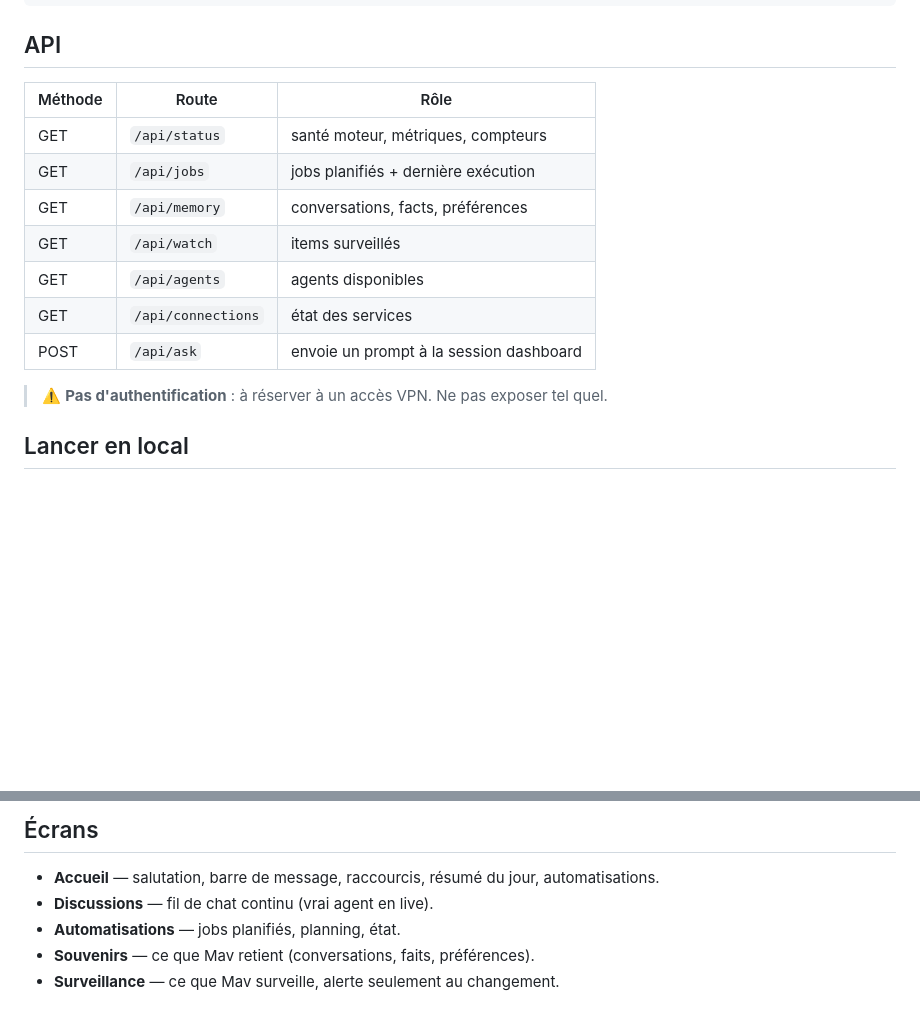
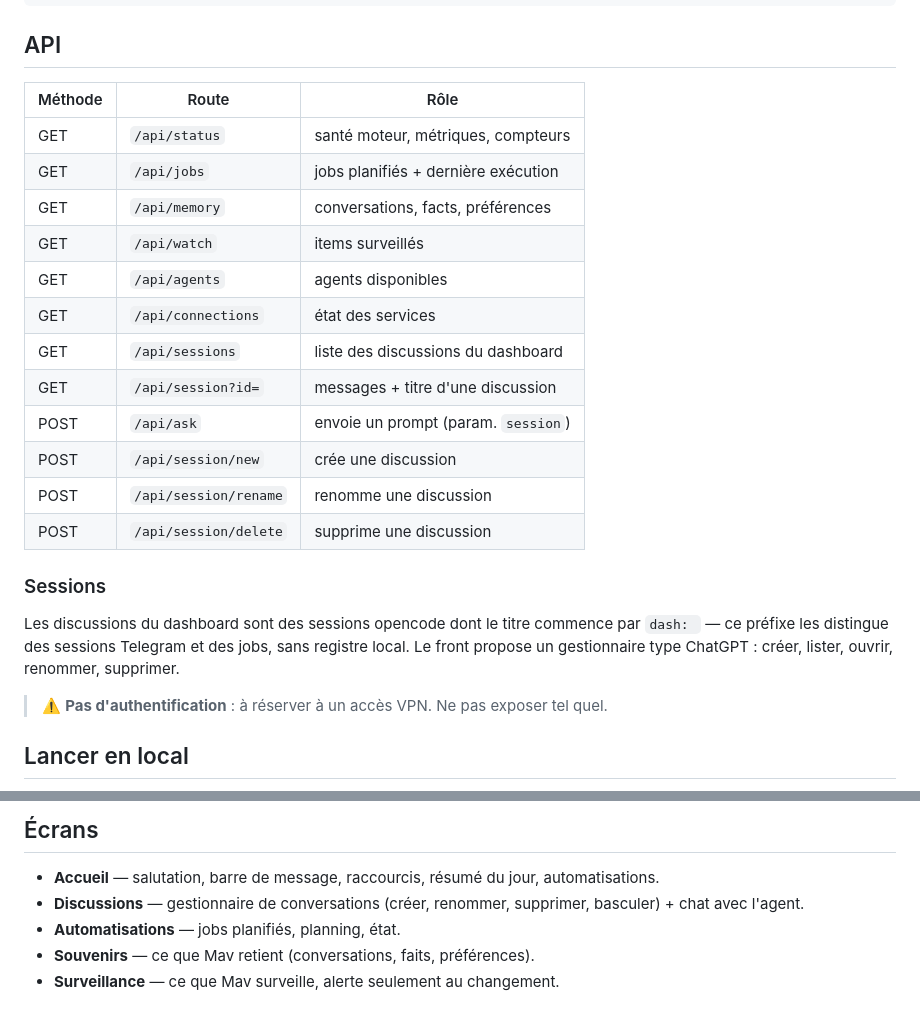
Before and after one commit to SoaOaoS/mav-dashboard, a Markdown page: README.md, 2 parts joined by grey strips. Drawn GitHub-style; blank space fills up the shorter version.

Commit message:
docs: routes sessions + gestionnaire de conversations

```diff
--- a/README.md
+++ b/README.md
@@ -46,15 +46,27 @@ session Telegram, pour ne jamais perturber le bot qui tourne en parallèle.
 
 ## API
 
-| Méthode | Route              | Rôle                                    |
-| ------- | ------------------ | --------------------------------------- |
-| GET     | `/api/status`      | santé moteur, métriques, compteurs      |
-| GET     | `/api/jobs`        | jobs planifiés + dernière exécution     |
-| GET     | `/api/memory`      | conversations, facts, préférences       |
-| GET     | `/api/watch`       | items surveillés                        |
-| GET     | `/api/agents`      | agents disponibles                      |
-| GET     | `/api/connections` | état des services                       |
-| POST    | `/api/ask`         | envoie un prompt à la session dashboard |
+| Méthode | Route                 | Rôle                                |
+| ------- | --------------------- | ----------------------------------- |
+| GET     | `/api/status`         | santé moteur, métriques, compteurs  |
+| GET     | `/api/jobs`           | jobs planifiés + dernière exécution |
+| GET     | `/api/memory`         | conversations, facts, préférences   |
+| GET     | `/api/watch`          | items surveillés                    |
+| GET     | `/api/agents`         | agents disponibles                  |
+| GET     | `/api/connections`    | état des services                   |
+| GET     | `/api/sessions`       | liste des discussions du dashboard  |
+| GET     | `/api/session?id=`    | messages + titre d'une discussion   |
+| POST    | `/api/ask`            | envoie un prompt (param. `session`) |
+| POST    | `/api/session/new`    | crée une discussion                 |
+| POST    | `/api/session/rename` | renomme une discussion              |
+| POST    | `/api/session/delete` | supprime une discussion             |
+
+### Sessions
+
+Les discussions du dashboard sont des sessions opencode dont le titre commence
+par `dash: ` — ce préfixe les distingue des sessions Telegram et des jobs, sans
+registre local. Le front propose un gestionnaire type ChatGPT : créer, lister,
+ouvrir, renommer, supprimer.
 
 > ⚠️ **Pas d'authentification** : à réserver à un accès VPN. Ne pas exposer tel quel.
 
@@ -77,7 +89,7 @@ MAV_STATIC="$PWD" BOT_DIR="$HOME/bot" \
 ## Écrans
 
 - **Accueil** — salutation, barre de message, raccourcis, résumé du jour, automatisations.
-- **Discussions** — fil de chat continu (vrai agent en live).
+- **Discussions** — gestionnaire de conversations (créer, renommer, supprimer, basculer) + chat avec l'agent.
 - **Automatisations** — jobs planifiés, planning, état.
 - **Souvenirs** — ce que Mav retient (conversations, faits, préférences).
 - **Surveillance** — ce que Mav surveille, alerte seulement au changement.
```
